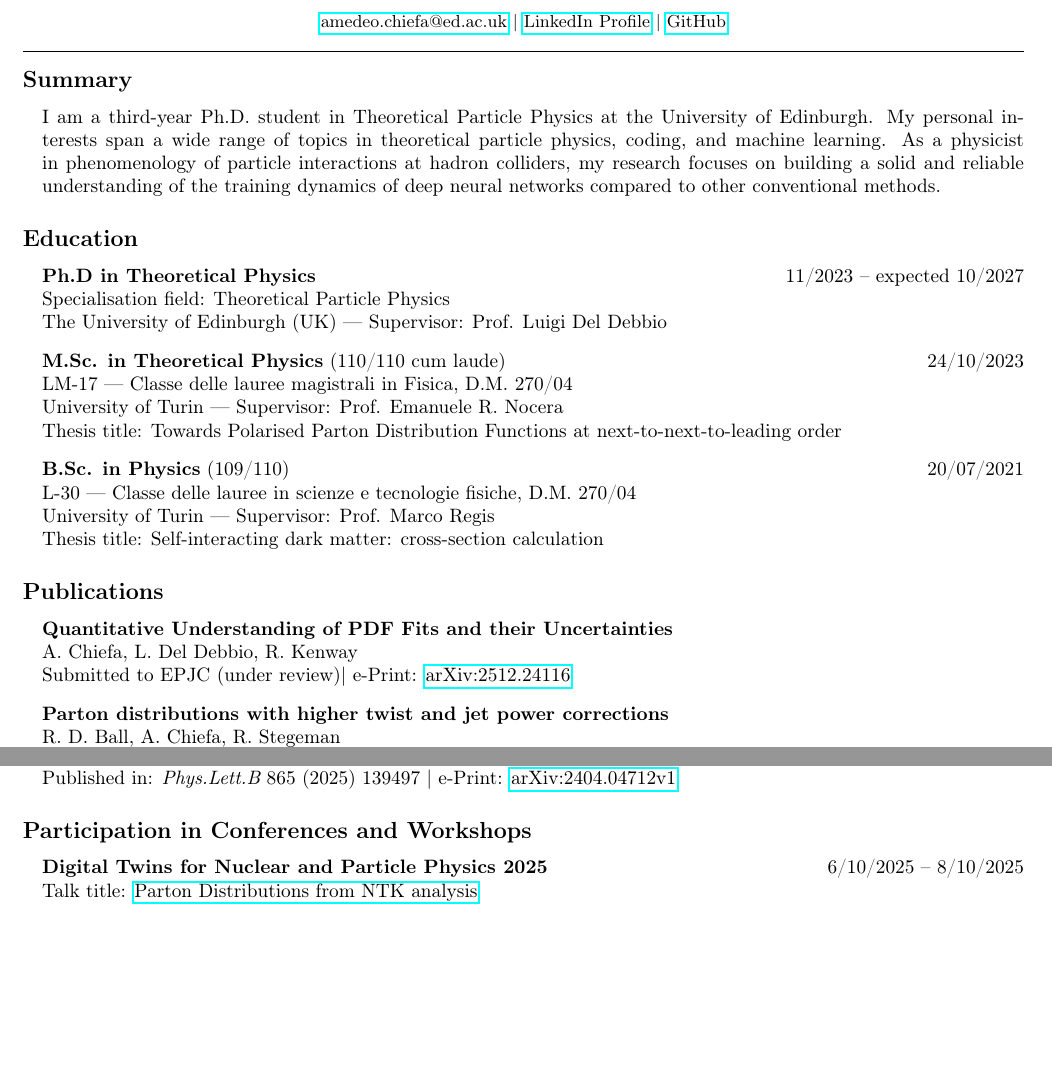
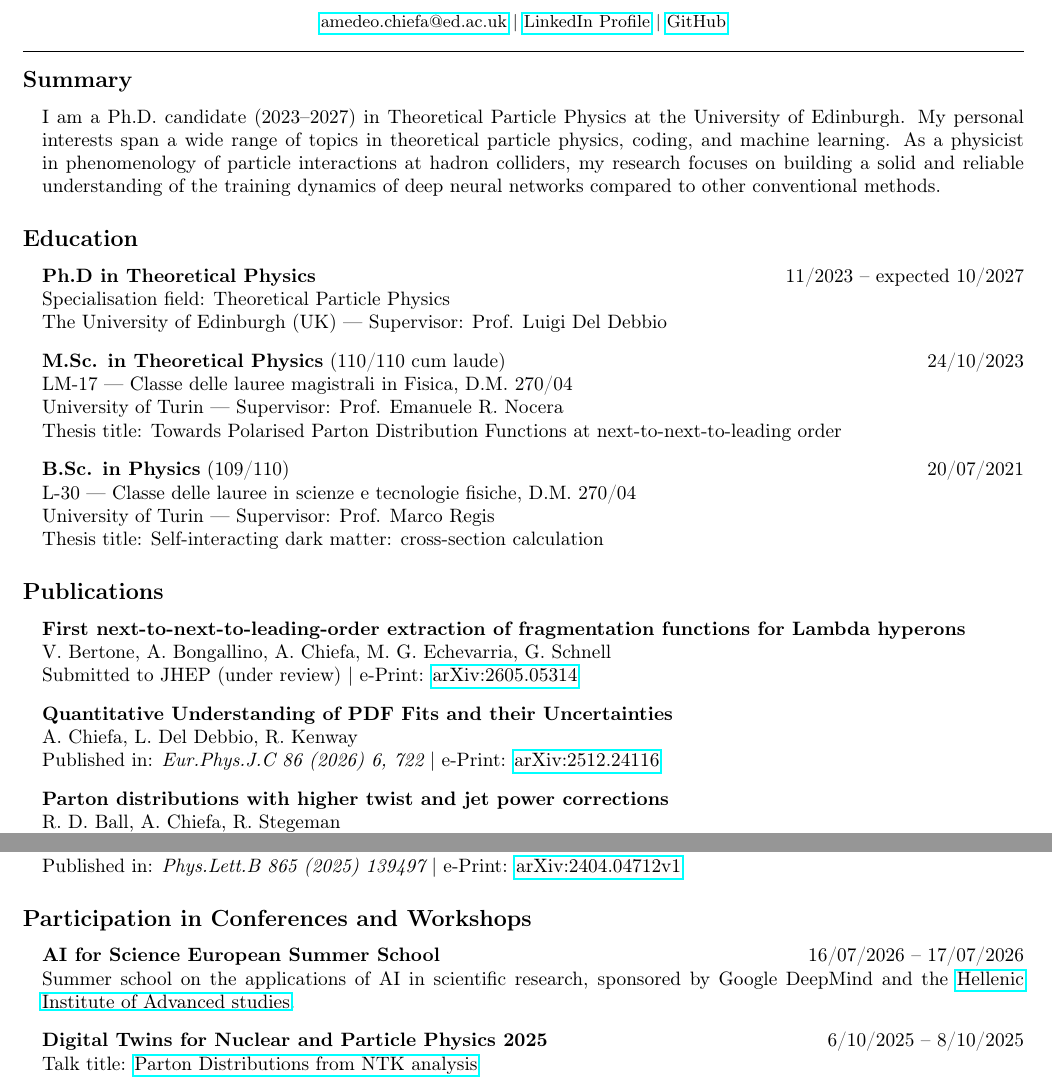
Before and after one commit to achiefa/CV, a LaTeX document (main.tex): two parts of page 1 of 2, joined at a grey line, cut so that both start at the same text, the shorter picture padded with empty space. Compiled offline with pdfLaTeX.

Commit message:
Update CV

```diff
--- a/main.tex
+++ b/main.tex
@@ -21,7 +21,7 @@
     urlcolor=cyan,
 		pdfauthor={Amedeo Chiefa},
     pdftitle={Amedeo Chiefa - Post graduate student - Curriculum Vitae},
-		pdfsubject={Work History and Experience of Amedeo Chifa},
+		pdfsubject={Work History and Experience of Amedeo Chiefa},
 		pdfkeywords={CV, Résumé, Work History, Amedeo Chiefa},
     % pdfpagemode=FullScreen,
     }
@@ -48,12 +48,13 @@
 \vspace{-0.4em}
 \subsection*{Summary}
 \begin{itemize}[leftmargin=1em]
-  \item[] I am a third-year Ph.D. student in Theoretical Particle Physics at the
-          University of Edinburgh. My personal interests span a wide range of topics in
-          theoretical particle physics, coding, and machine learning. As a physicist in
-          phenomenology of particle interactions at hadron colliders, my research focuses
-          on building a solid and reliable understanding of the training dynamics of
-          deep neural networks compared to other conventional methods.
+  \item[] I am a Ph.D. candidate (2023–2027) in Theoretical Particle Physics at
+          the University of Edinburgh. My personal interests span a wide range
+          of topics in theoretical particle physics, coding, and machine
+          learning. As a physicist in phenomenology of particle interactions at
+          hadron colliders, my research focuses on building a solid and reliable
+          understanding of the training dynamics of deep neural networks
+          compared to other conventional methods.
 \end{itemize}
 
 % ---------------- Education ----------------
@@ -85,13 +86,17 @@
 \subsection*{Publications}
 \begin{itemize}[leftmargin=1em]
     \item[]
+      \textbf{First next-to-next-to-leading-order extraction of fragmentation functions for Lambda hyperons} \\
+      V. Bertone, A. Bongallino, A. Chiefa, M. G. Echevarria, G. Schnell \\
+      Submitted to JHEP (under review) | e-Print: \href{https://arxiv.org/abs/2605.05314}{arXiv:2605.05314}
+    \item[]
       \textbf{Quantitative Understanding of PDF Fits and their Uncertainties} \\
       A. Chiefa, L. Del Debbio, R. Kenway \\
-      Submitted to EPJC (under review)| e-Print: \href{https://arxiv.org/abs/2512.24116}{arXiv:2512.24116}
+      Published in: {\it Eur.Phys.J.C 86 (2026) 6, 722} | e-Print: \href{https://arxiv.org/abs/2512.24116}{arXiv:2512.24116}
     \item[]
       \textbf{Parton distributions with higher twist and jet power corrections} \\
       R. D. Ball, A. Chiefa, R. Stegeman \\
-      Published in: {\it EPJC} 86 (2026) 3, 281 | e-Print: \href{https://arxiv.org/abs/2511.14387}{arXiv:2511.14387}
+      Published in: {\it Eur.Phys.J.C 86 (2026) 3, 281} | e-Print: \href{https://arxiv.org/abs/2511.14387}{arXiv:2511.14387}
     \item[]
       \textbf{Parton distributions confront LHC Run II data: a quantitative appraisal} \\
       A. Chiefa, M. N. Costantini, J. Cruz-Martinez, E. R. Nocera, T. R. Rabemananjara, J. Rojo, T. Sharma, R. Stegeman, M. Ubiali \\
@@ -103,12 +108,19 @@
     \item[]
       \textbf{Helicity-dependent parton distribution functions at next-to-next-to-leading order accuracy from inclusive and semi-inclusive deep-inelastic scattering data} \\
       V. Bertone, A. Chiefa, E. R. Nocera \\
-      Published in: {\it Phys.Lett.B} 865 (2025) 139497 | e-Print: \href{https://arxiv.org/pdf/2404.04712}{arXiv:2404.04712v1}
+      Published in: {\it Phys.Lett.B 865 (2025) 139497} | e-Print: \href{https://arxiv.org/pdf/2404.04712}{arXiv:2404.04712v1}
 \end{itemize}
 
 % ---------------- Conference and Workshop ----------------
 \subsection*{Participation in Conferences and Workshops}
 \begin{itemize}[leftmargin=1em]
+    \item[]
+    \headerrow
+      {\textbf{AI for Science European Summer School}}
+      {16/07/2026 -- 17/07/2026}
+      Summer school on the applications of AI in scientific
+      research, sponsored by Google DeepMind and the \href{https://www.aiforscience.school}{Hellenic Institute of
+      Advanced studies}.
     \item[]
     \headerrow
       {\textbf{Digital Twins for Nuclear and Particle Physics 2025}}
```
Also changed, not shown: main.tex (4 more changed lines).
